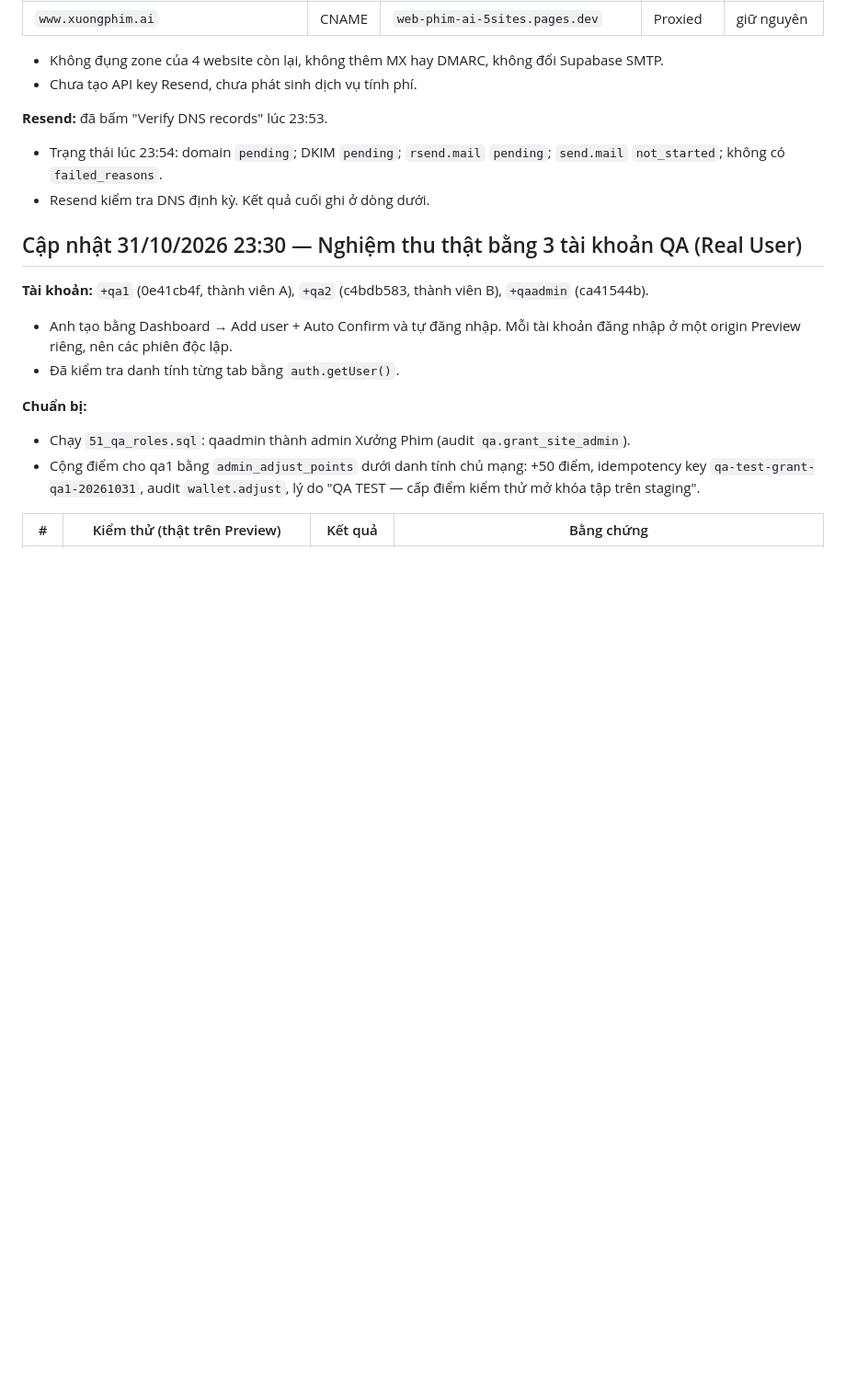
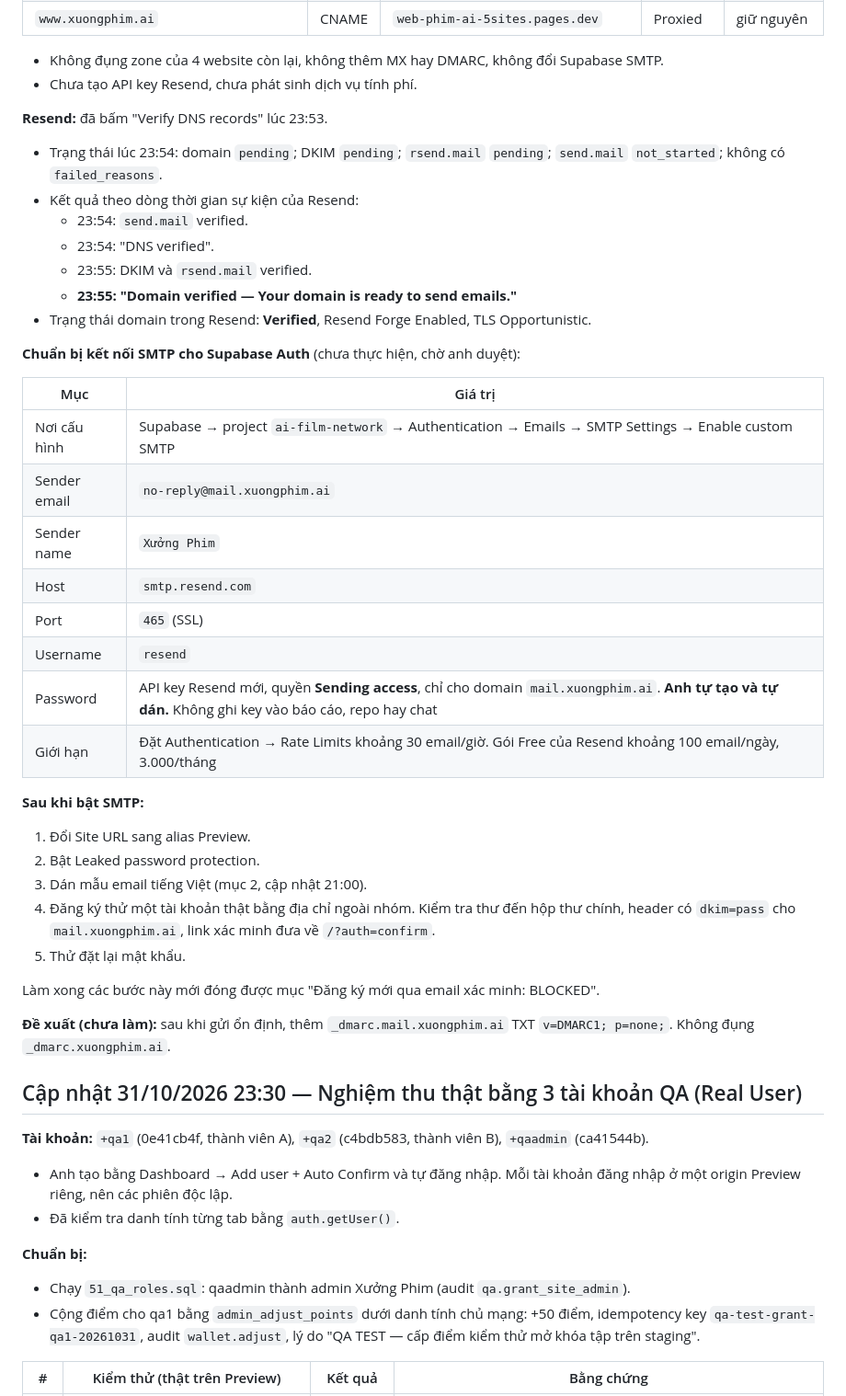
Before and after one commit to HUNG2NAO/web-phim-ai, a Markdown page: docs/AI_FILM_NETWORK_MASTER_DELIVERY.md, the part around the change. Shown at 92% size. Drawn GitHub-style; blank space fills up the shorter version.

Commit message:
docs: Resend domain mail.xuongphim.ai verified; Supabase SMTP plan
Co-Authored-By: Claude Opus 5.5 <noreply@anthropic.com>
Claude-Session: https://claude.ai/code/session_01PLQv9CByeVLitk2qdSLwry

```diff
--- a/docs/AI_FILM_NETWORK_MASTER_DELIVERY.md
+++ b/docs/AI_FILM_NETWORK_MASTER_DELIVERY.md
@@ -39,7 +39,36 @@ Ngoài ra còn vài hạng mục giao diện chưa làm (xem mục 18).
 
 **Resend:** đã bấm "Verify DNS records" lúc 23:53.
 - Trạng thái lúc 23:54: domain `pending`; DKIM `pending`; `rsend.mail` `pending`; `send.mail` `not_started`; không có `failed_reasons`.
-- Resend kiểm tra DNS định kỳ. Kết quả cuối ghi ở dòng dưới.
+- Kết quả theo dòng thời gian sự kiện của Resend:
+  - 23:54: `send.mail` verified.
+  - 23:54: "DNS verified".
+  - 23:55: DKIM và `rsend.mail` verified.
+  - **23:55: "Domain verified — Your domain is ready to send emails."**
+- Trạng thái domain trong Resend: **Verified**, Resend Forge Enabled, TLS Opportunistic.
+
+**Chuẩn bị kết nối SMTP cho Supabase Auth** (chưa thực hiện, chờ anh duyệt):
+
+| Mục | Giá trị |
+|---|---|
+| Nơi cấu hình | Supabase → project `ai-film-network` → Authentication → Emails → SMTP Settings → Enable custom SMTP |
+| Sender email | `no-reply@mail.xuongphim.ai` |
+| Sender name | `Xưởng Phim` |
+| Host | `smtp.resend.com` |
+| Port | `465` (SSL) |
+| Username | `resend` |
+| Password | API key Resend mới, quyền **Sending access**, chỉ cho domain `mail.xuongphim.ai`. **Anh tự tạo và tự dán.** Không ghi key vào báo cáo, repo hay chat |
+| Giới hạn | Đặt Authentication → Rate Limits khoảng 30 email/giờ. Gói Free của Resend khoảng 100 email/ngày, 3.000/tháng |
+
+**Sau khi bật SMTP:**
+1. Đổi Site URL sang alias Preview.
+2. Bật Leaked password protection.
+3. Dán mẫu email tiếng Việt (mục 2, cập nhật 21:00).
+4. Đăng ký thử một tài khoản thật bằng địa chỉ ngoài nhóm. Kiểm tra thư đến hộp thư chính, header có `dkim=pass` cho `mail.xuongphim.ai`, link xác minh đưa về `/?auth=confirm`.
+5. Thử đặt lại mật khẩu.
+
+Làm xong các bước này mới đóng được mục "Đăng ký mới qua email xác minh: BLOCKED".
+
+**Đề xuất (chưa làm):** sau khi gửi ổn định, thêm `_dmarc.mail.xuongphim.ai` TXT `v=DMARC1; p=none;`. Không đụng `_dmarc.xuongphim.ai`.
 
 ## Cập nhật 31/10/2026 23:30 — Nghiệm thu thật bằng 3 tài khoản QA (Real User)
 
```
